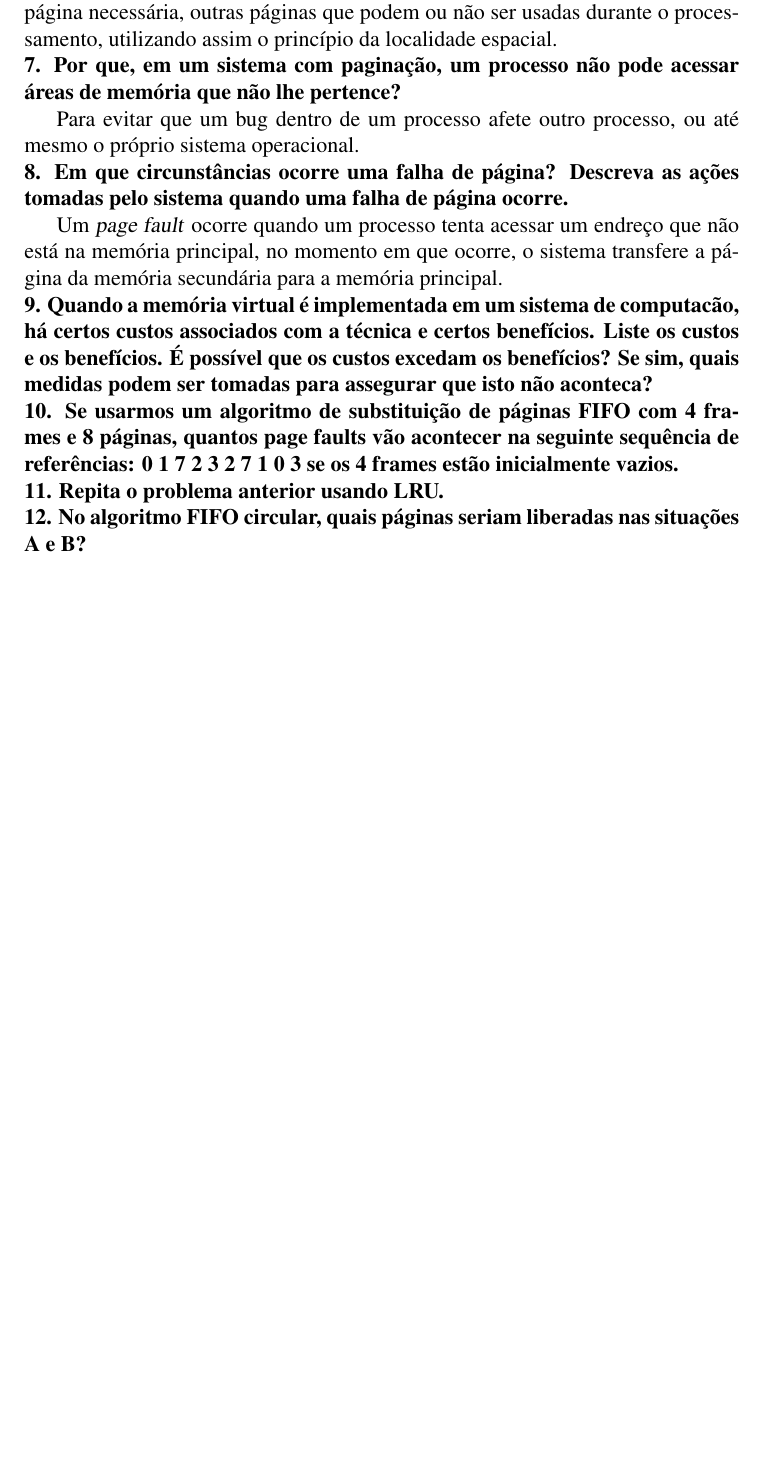
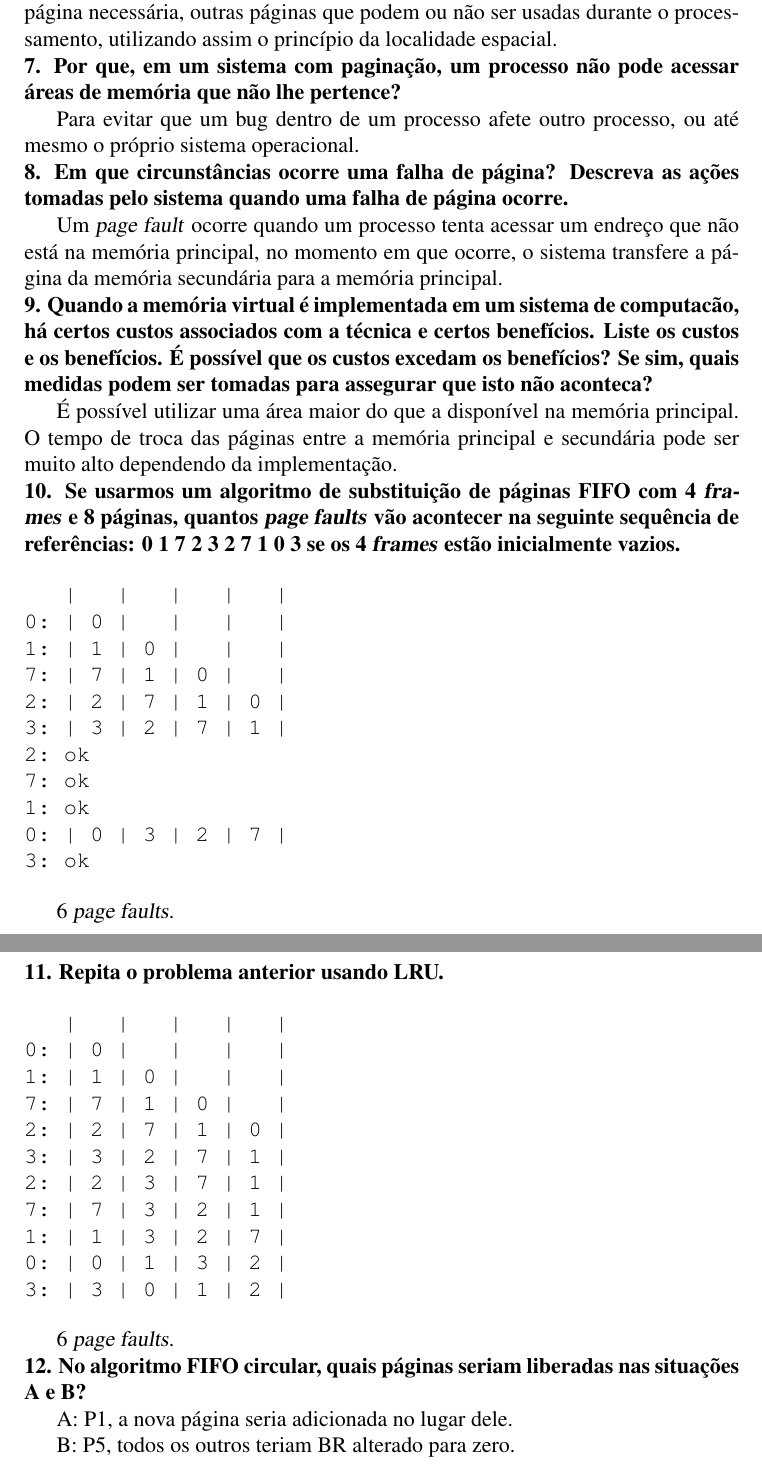
Before and after one commit to paulourio/cs.2012.soii, a LaTeX document (MemoriaVirtual/exercicios.tex): part of page 3 of 3 before the commit and two parts of pages 3 and 4 of 4 after it, the two joined at a grey line, cut so that both start at the same text, the shorter picture padded with empty space. Compiled offline with pdfLaTeX.

Commit message:
Correções da lista de memória virtual
Signed-off-by: Paulo Roberto Urio <paulourio@gmail.com>

```diff
--- a/MemoriaVirtual/exercicios.tex
+++ b/MemoriaVirtual/exercicios.tex
@@ -10,6 +10,7 @@
         Departamento de Ciência da Computação (DECOMP)\\
         Sistemas Operacionais II \\
         Professor Andres Jessé \\
+        Eduardo T. Feliczaki \\
 	Paulo R. Urio }
 
 \newcommand{\pergunta}[1]{\noindent \textbf{#1}}
@@ -126,21 +134,66 @@ Um \textsl{page fault} ocorre quando um processo tenta acessar um endreço que
 não está na memória principal, no momento em que ocorre, o sistema transfere a
 página da memória secundária para a memória principal.
 
+%%%%%%%%%%%%%%%%%%%%%%%%%%%%%%%%%%%%%%%%%%%%%%%%%%%%%%%%%%%%%%%%%%%%%%%%%%%%%%%%
 \pergunta{9. Quando a memória virtual é implementada em um sistema de
 computacão, há
 certos custos associados com a técnica e certos benefícios. Liste os custos e os
 benefícios. É possível que os custos excedam os benefícios? Se sim, quais
 medidas podem ser tomadas para assegurar que isto não aconteca?}
 
+É possível utilizar uma área maior do que a disponível na memória principal.
+O tempo de troca das páginas entre a memória principal e secundária pode ser
+muito alto dependendo da implementação.
 
+%%%%%%%%%%%%%%%%%%%%%%%%%%%%%%%%%%%%%%%%%%%%%%%%%%%%%%%%%%%%%%%%%%%%%%%%%%%%%%%%
 \pergunta{10. Se usarmos um algoritmo de substituição de páginas FIFO com 4
-frames e 8 páginas, quantos page faults vão acontecer na seguinte sequência de
-referências: 0 1 7 2 3 2 7 1 0 3 se os 4 frames estão inicialmente vazios.}
+\textsl{frames} e 8 páginas, quantos \textsl{page faults} vão acontecer na
+seguinte sequência de
+referências: 0 1 7 2 3 2 7 1 0 3 se os 4 \textsl{frames} estão inicialmente
+vazios.}
 
+\begin{verbatim}
+   |   |   |   |   |
+0: | 0 |   |   |   |
+1: | 1 | 0 |   |   |
+7: | 7 | 1 | 0 |   |
+2: | 2 | 7 | 1 | 0 |
+3: | 3 | 2 | 7 | 1 |
+2: ok
+7: ok
+1: ok
+0: | 0 | 3 | 2 | 7 |
+3: ok
+\end{verbatim}
+
+6 \textsl{page faults}.
+
+%%%%%%%%%%%%%%%%%%%%%%%%%%%%%%%%%%%%%%%%%%%%%%%%%%%%%%%%%%%%%%%%%%%%%%%%%%%%%%%%
+\clearpage
 \pergunta{11. Repita o problema anterior usando LRU.}
 
+\begin{verbatim}
+   |   |   |   |   |
+0: | 0 |   |   |   |
+1: | 1 | 0 |   |   |
+7: | 7 | 1 | 0 |   |
+2: | 2 | 7 | 1 | 0 |
+3: | 3 | 2 | 7 | 1 |
+2: | 2 | 3 | 7 | 1 |
+7: | 7 | 3 | 2 | 1 |
+1: | 1 | 3 | 2 | 7 |
+0: | 0 | 1 | 3 | 2 |
+3: | 3 | 0 | 1 | 2 |
+\end{verbatim}
+
+6 \textsl{page faults}.
+
+%%%%%%%%%%%%%%%%%%%%%%%%%%%%%%%%%%%%%%%%%%%%%%%%%%%%%%%%%%%%%%%%%%%%%%%%%%%%%%%%
 \pergunta{12. No algoritmo FIFO circular, quais páginas seriam liberadas nas
 situações A e B?}
 
+A: P1, a nova página seria adicionada no lugar dele.
+
+B: P5, todos os outros teriam BR alterado para zero.
 
 \end{document}
```
Also changed, not shown: MemoriaVirtual/exercicios.pdf, MemoriaVirtual/exercicios.tex (9 more changed lines).
